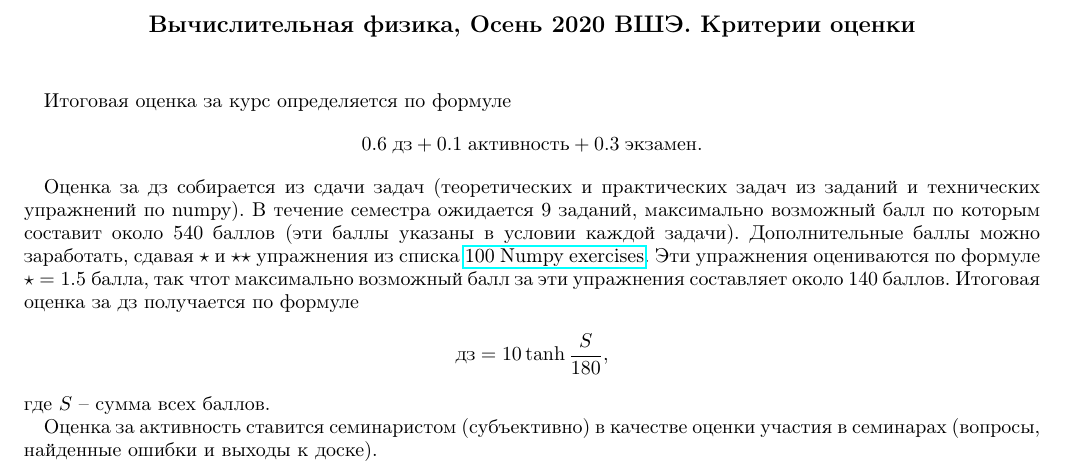
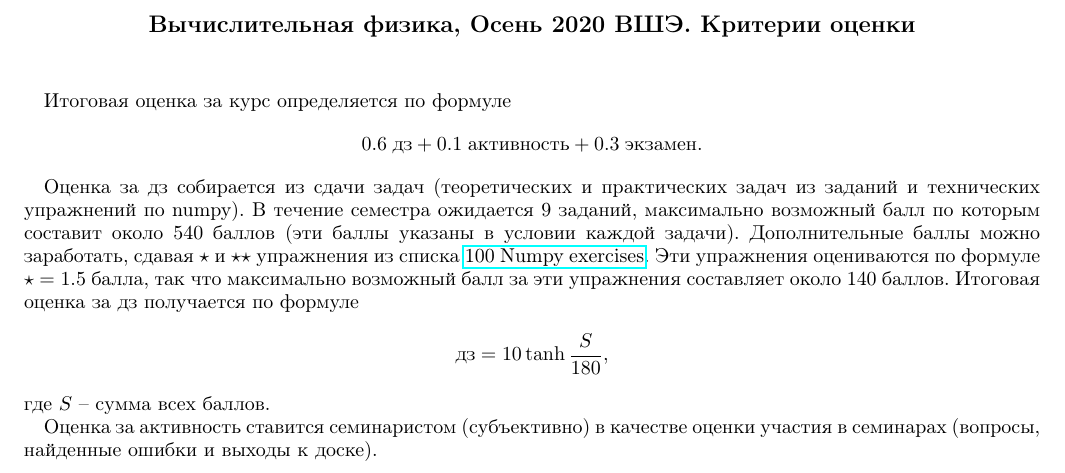
Before and after one commit to ev-br/CP2020, a LaTeX paper (grading.tex): part of the page, cut so that both start at the same text. Compiled offline with pdfLaTeX.

Commit message:
fixed a misprint

```diff
--- a/grading.tex
+++ b/grading.tex
@@ -19,7 +19,7 @@
 \maketitle
 Итоговая оценка за курс определяется по формуле $$0.6\;\textrm{дз} + 0.1\;\textrm{активность} + 0.3\;\textrm{экзамен}.$$
 
-Оценка за дз собирается из сдачи задач (теоретических и практических задач из заданий и технических упражнений по numpy). В течение семестра ожидается 9 заданий, максимально возможный балл по которым составит около 540 баллов (эти баллы указаны в условии каждой задачи). Дополнительные баллы можно заработать, сдавая $\star$ и $\star\star$ упражнения из списка \href{https://github.com/rougier/numpy-100/blob/master/100_Numpy_exercises.md}{100 Numpy exercises}. Эти упражнения оцениваются по формуле $\star = 1.5 \;\textrm{балла}$, так чтот максимально возможный балл за эти упражнения составляет около 140 баллов. Итоговая оценка за дз получается по формуле $$\textrm{дз} = 10\tanh\frac{S}{180},$$ где $S$ -- сумма всех баллов.
+Оценка за дз собирается из сдачи задач (теоретических и практических задач из заданий и технических упражнений по numpy). В течение семестра ожидается 9 заданий, максимально возможный балл по которым составит около 540 баллов (эти баллы указаны в условии каждой задачи). Дополнительные баллы можно заработать, сдавая $\star$ и $\star\star$ упражнения из списка \href{https://github.com/rougier/numpy-100/blob/master/100_Numpy_exercises.md}{100 Numpy exercises}. Эти упражнения оцениваются по формуле $\star = 1.5 \;\textrm{балла}$, так что максимально возможный балл за эти упражнения составляет около 140 баллов. Итоговая оценка за дз получается по формуле $$\textrm{дз} = 10\tanh\frac{S}{180},$$ где $S$ -- сумма всех баллов.
 
 Оценка за активность ставится семинаристом (субъективно) в качестве оценки участия в семинарах (вопросы, найденные ошибки и выходы к доске).
 \end{document}
```
Also changed, not shown: grading.pdf.
